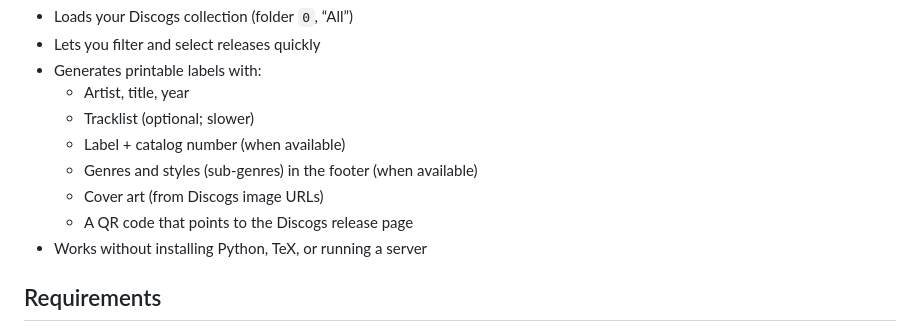
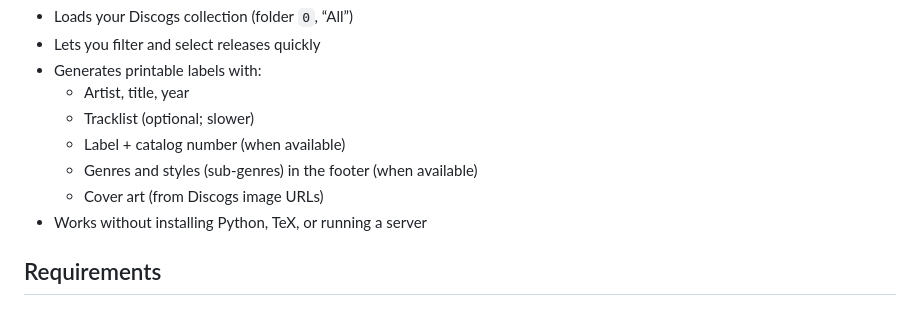
Before and after one commit to tabasko81/SimpleDiscogsLabelGernerator, a Markdown page: README.md, the part around the change. GitHub-like rendering.

```diff
--- a/README.md
+++ b/README.md
@@ -13,7 +13,6 @@ The goal here is to keep the workflow lightweight and practical for collectors,
   - Label + catalog number (when available)
   - Genres and styles (sub-genres) in the footer (when available)
   - Cover art (from Discogs image URLs)
-  - A QR code that points to the Discogs release page
 - Works without installing Python, TeX, or running a server
 
 ## Requirements
```
